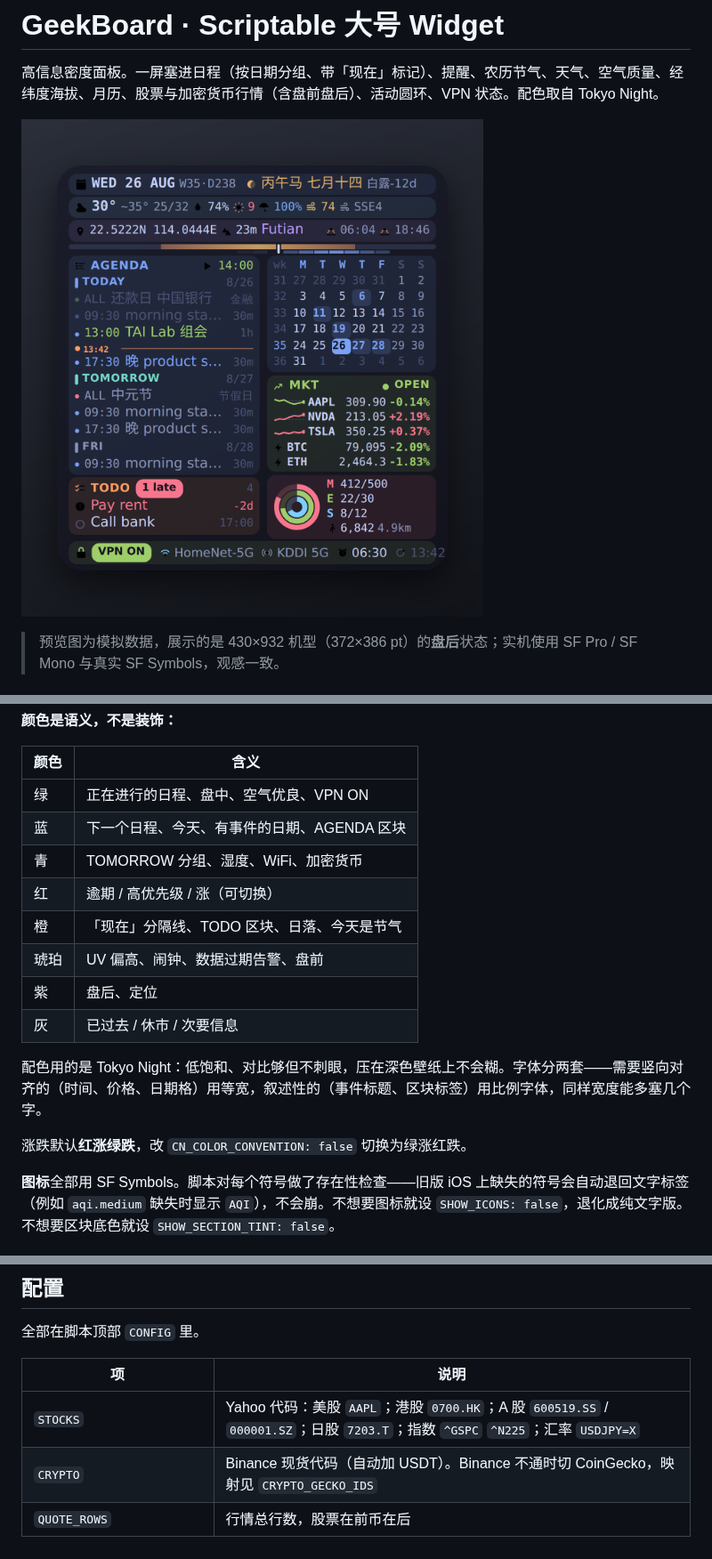
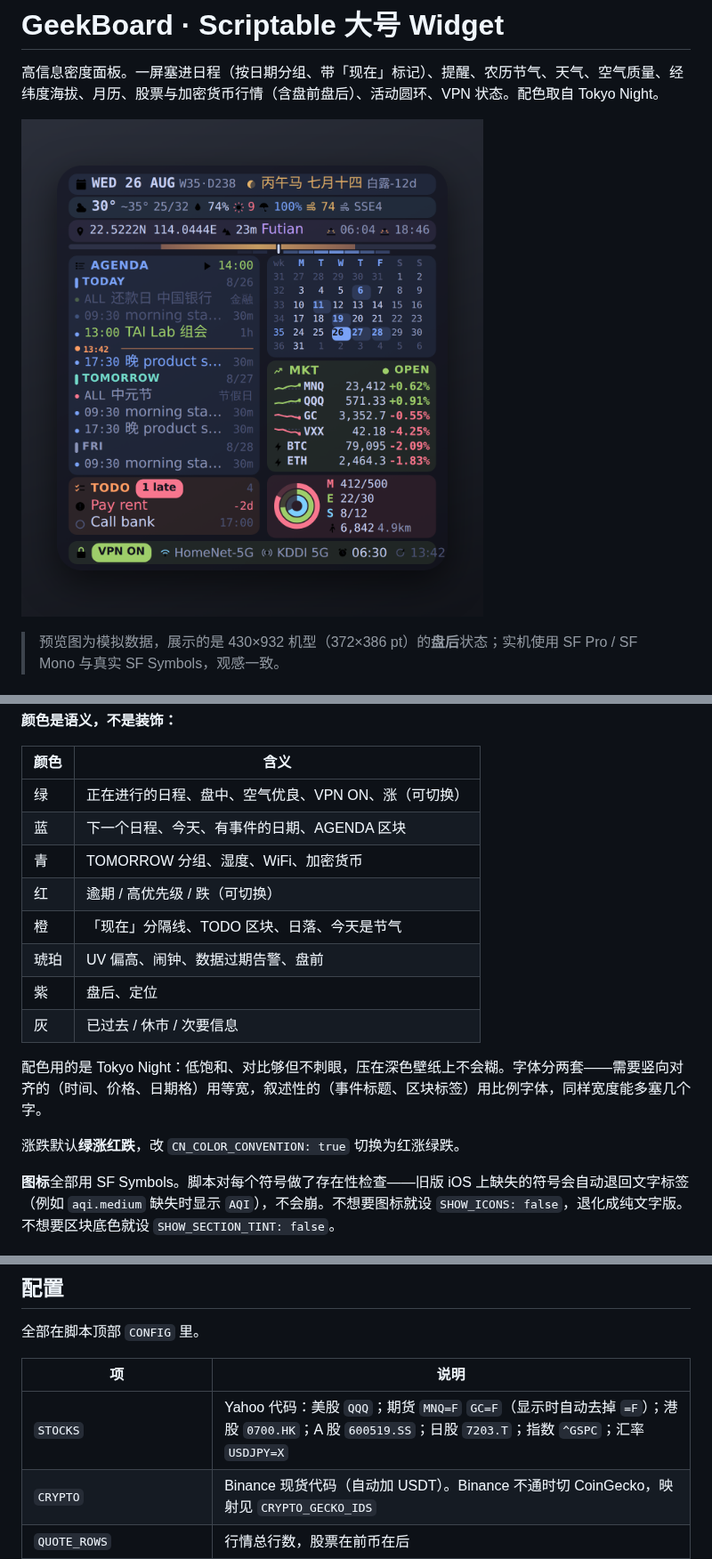
Before and after one commit to conscienceli/scriptable_widgets, a Markdown page: GeekBoard/README.md, 3 parts joined by grey strips. Shown at 89% size. Rendered like a GitHub page; pictures changed too: GeekBoard/preview.png.

```diff
--- a/GeekBoard/README.md
+++ b/GeekBoard/README.md
@@ -40,10 +40,10 @@
 
 | 颜色 | 含义 |
 |---|---|
-| 绿 | 正在进行的日程、盘中、空气优良、VPN ON |
+| 绿 | 正在进行的日程、盘中、空气优良、VPN ON、涨（可切换） |
 | 蓝 | 下一个日程、今天、有事件的日期、AGENDA 区块 |
 | 青 | TOMORROW 分组、湿度、WiFi、加密货币 |
-| 红 | 逾期 / 高优先级 / 涨（可切换） |
+| 红 | 逾期 / 高优先级 / 跌（可切换） |
 | 橙 | 「现在」分隔线、TODO 区块、日落、今天是节气 |
 | 琥珀 | UV 偏高、闹钟、数据过期告警、盘前 |
 | 紫 | 盘后、定位 |
@@ -51,7 +51,7 @@
 
 配色用的是 Tokyo Night：低饱和、对比够但不刺眼，压在深色壁纸上不会糊。字体分两套——需要竖向对齐的（时间、价格、日期格）用等宽，叙述性的（事件标题、区块标签）用比例字体，同样宽度能多塞几个字。
 
-涨跌默认**红涨绿跌**，改 `CN_COLOR_CONVENTION: false` 切换为绿涨红跌。
+涨跌默认**绿涨红跌**，改 `CN_COLOR_CONVENTION: true` 切换为红涨绿跌。
 
 **图标**全部用 SF Symbols。脚本对每个符号做了存在性检查——旧版 iOS 上缺失的符号会自动退回文字标签（例如 `aqi.medium` 缺失时显示 `AQI`），不会崩。不想要图标就设 `SHOW_ICONS: false`，退化成纯文字版。不想要区块底色就设 `SHOW_SECTION_TINT: false`。
 
@@ -69,7 +69,7 @@
 
 | 项 | 说明 |
 |---|---|
-| `STOCKS` | Yahoo 代码：美股 `AAPL`；港股 `0700.HK`；A 股 `600519.SS` / `000001.SZ`；日股 `7203.T`；指数 `^GSPC` `^N225`；汇率 `USDJPY=X` |
+| `STOCKS` | Yahoo 代码：美股 `QQQ`；期货 `MNQ=F` `GC=F`（显示时自动去掉 `=F`）；港股 `0700.HK`；A 股 `600519.SS`；日股 `7203.T`；指数 `^GSPC`；汇率 `USDJPY=X` |
 | `CRYPTO` | Binance 现货代码（自动加 USDT）。Binance 不通时切 CoinGecko，映射见 `CRYPTO_GECKO_IDS` |
 | `QUOTE_ROWS` | 行情总行数，股票在前币在后 |
 | `EXTENDED_HOURS` | `true` 取盘前/盘后（每只股票 1 次请求）；`false` 用批量接口（总共 1 次请求，但没有盘前盘后） |
```
Also changed, not shown: 3 other files.
